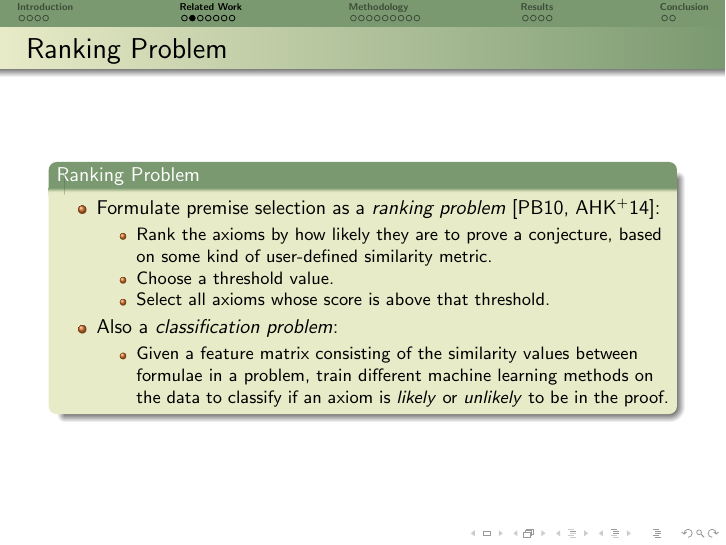
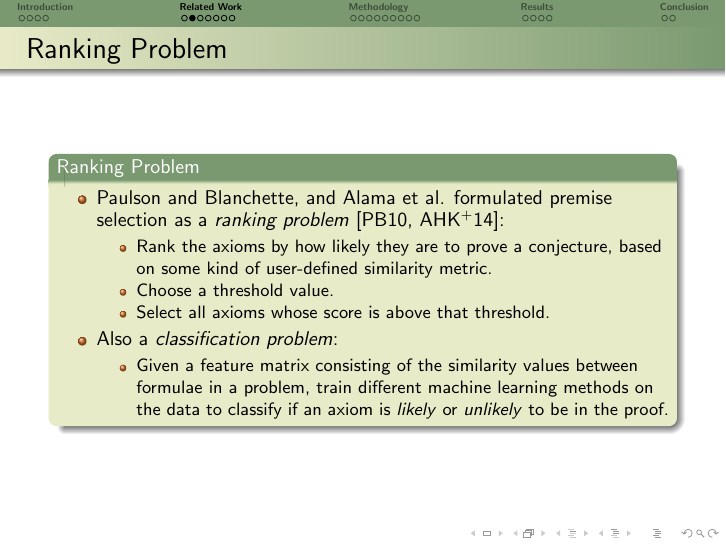
Before and after one commit to zishiwu123/axiom-selection-presentation, LaTeX slides (LaTeX-presentation/main.tex): page 8 of 30. Compiled offline with pdfLaTeX.

```diff
--- a/LaTeX-presentation/main.tex
+++ b/LaTeX-presentation/main.tex
@@ -194,8 +194,8 @@
   \frametitle{Ranking Problem}
   \begin{block}{Ranking Problem}
   	\begin{itemize}
-  		\item Formulate premise selection as a \textit{ranking problem}
-  			\cite{PB10, AH14}:
+  		\item Paulson and Blanchette, and Alama et al. formulated premise
+  			selection as a \textit{ranking problem} \cite{PB10, AH14}:
   			\begin{itemize}
   				\item Rank the axioms by how likely they are to prove a
   					conjecture, based on some kind of user-defined
```
Also changed, not shown: LaTeX-presentation/figures/least-generalized-generalization-example.PNG, LaTeX-presentation/main.pdf.
